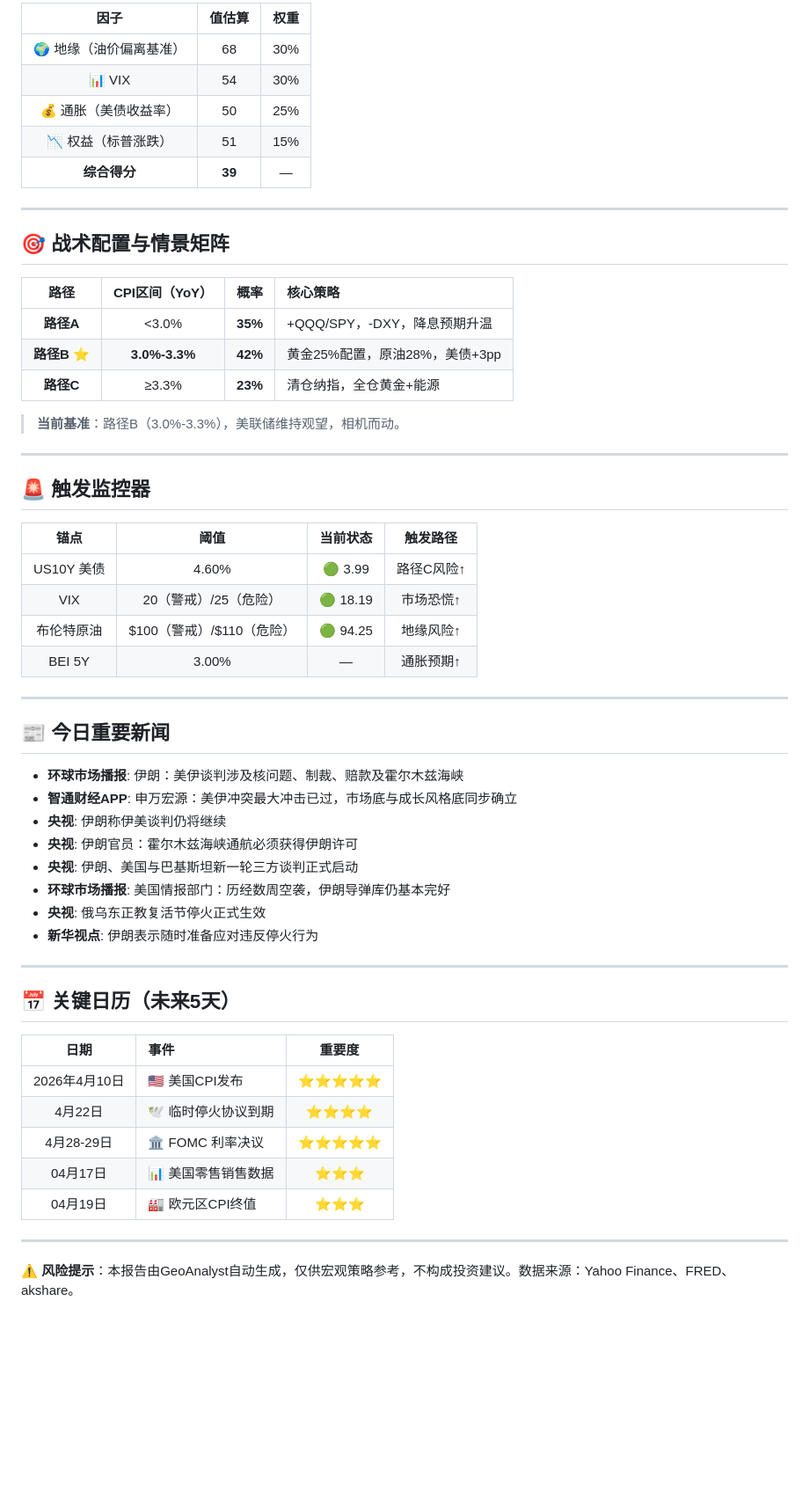
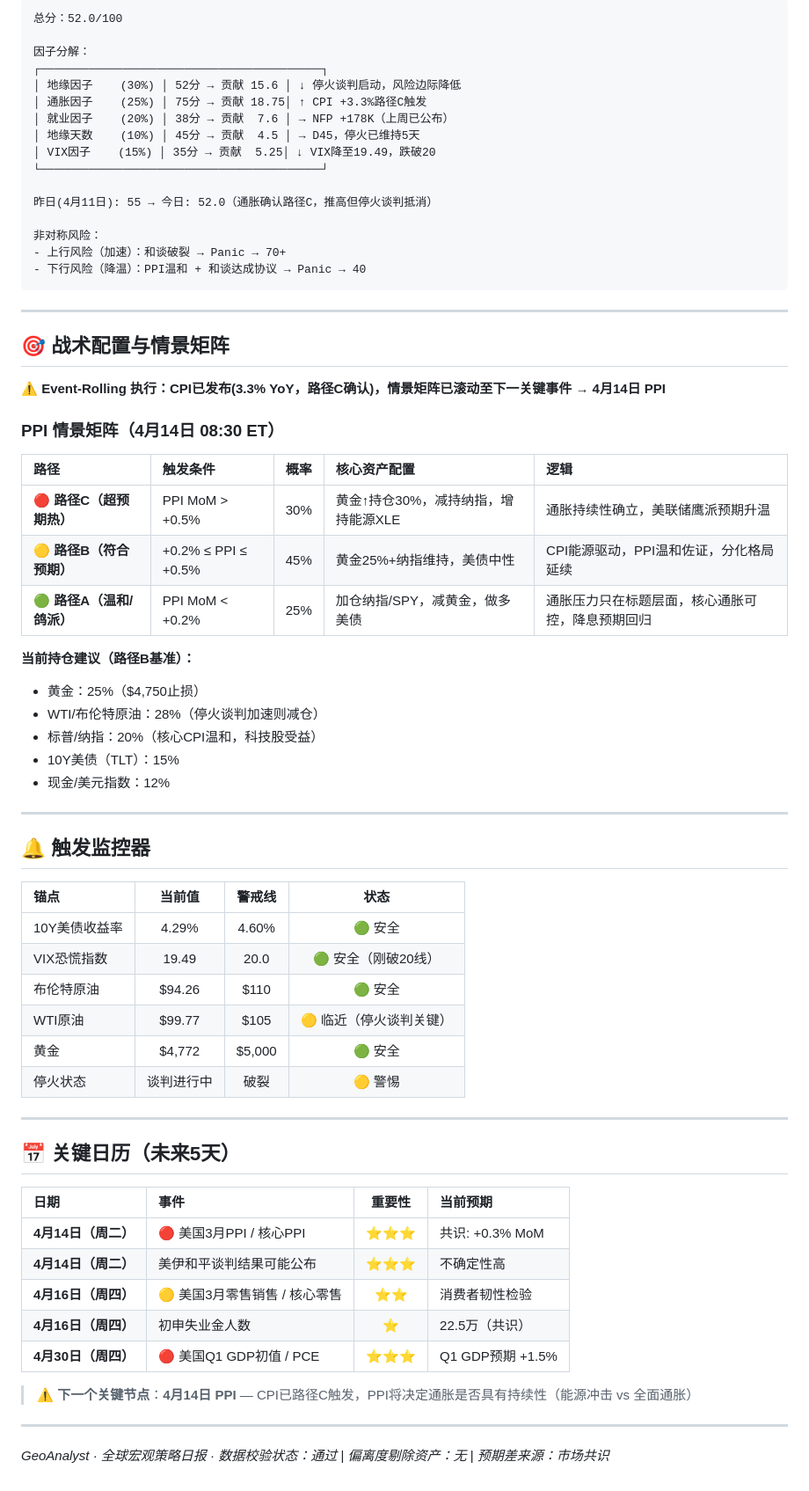
Before and after one commit to nataliyasadek90-dot/macro-dashboard, a Markdown page: daily_reports/daily_report_20260412.md, the part around one of its changes. Shown at 88% size. Rendered like a GitHub page; blank space fills up the shorter version.

Commit message:
feat: add daily report 20260412 - CPI路径C触发·PPI前夜

````diff
--- a/daily_reports/daily_report_20260412.md
+++ b/daily_reports/daily_report_20260412.md
@@ -72,56 +73,70 @@ CPI基准情景为**路径B**（路径B为基准：CPI 3.0%-3.3% YoY，概率42%
 
-| 因子 | 值估算 | 权重 |
-|:---:|:---:|:---:|
-| 🌍 地缘（油价偏离基准） | 68 | 30% |
-| 📊 VIX | 54 | 30% |
-| 💰 通胀（美债收益率） | 50 | 25% |
-| 📉 权益（标普涨跌） | 51 | 15% |
-| **综合得分** | **39** | — |
+```
+总分：52.0/100
+
+因子分解：
+┌─────────────────────────────────────────┐
+│ 地缘因子    (30%) │ 52分 → 贡献 15.6 │ ↓ 停火谈判启动，风险边际降低
+│ 通胀因子    (25%) │ 75分 → 贡献 18.75│ ↑ CPI +3.3%路径C触发
+│ 就业因子    (20%) │ 38分 → 贡献  7.6 │ → NFP +178K（上周已公布）
+│ 地缘天数    (10%) │ 45分 → 贡献  4.5 │ → D45，停火已维持5天
+│ VIX因子    (15%) │ 35分 → 贡献  5.25│ ↓ VIX降至19.49，跌破20
+└─────────────────────────────────────────┘
+
+昨日(4月11日): 55 → 今日: 52.0（通胀确认路径C，推高但停火谈判抵消）
+
+非对称风险：
+- 上行风险（加速）：和谈破裂 → Panic → 70+
+- 下行风险（降温）：PPI温和 + 和谈达成协议 → Panic → 40
+```
+
 ---
 
 ## 🎯 战术配置与情景矩阵
 
-| 路径 | CPI区间（YoY） | 概率 | 核心策略 |
-|:---:|:---:|:---:|:---|
-| **路径A** | <3.0% | **35%** | +QQQ/SPY，-DXY，降息预期升温 |
-| **路径B ⭐** | **3.0%-3.3%** | **42%** | 黄金25%配置，原油28%，美债+3pp |
-| **路径C** | ≥3.3% | **23%** | 清仓纳指，全仓黄金+能源 |
-> **当前基准**：路径B（3.0%-3.3%），美联储维持观望，相机而动。
+**⚠️ Event-Rolling 执行：CPI已发布(3.3% YoY，路径C确认)，情景矩阵已滚动至下一关键事件 → 4月14日 PPI**
+
+### PPI 情景矩阵（4月14日 08:30 ET）
+
+| 路径 | 触发条件 | 概率 | 核心资产配置 | 逻辑 |
+|:---|:---|:---:|:---|:---|
+| 🔴 **路径C（超预期热）** | PPI MoM > +0.5% | 30% | 黄金↑持仓30%，减持纳指，增持能源XLE | 通胀持续性确立，美联储鹰派预期升温 |
+| 🟡 **路径B（符合预期）** | +0.2% ≤ PPI ≤ +0.5% | 45% | 黄金25%+纳指维持，美债中性 | CPI能源驱动，PPI温和佐证，分化格局延续 |
+| 🟢 **路径A（温和/鸽派）** | PPI MoM < +0.2% | 25% | 加仓纳指/SPY，减黄金，做多美债 | 通胀压力只在标题层面，核心通胀可控，降息预期回归 |
+
+**当前持仓建议（路径B基准）：**
+- 黄金：25%（$4,750止损）
+- WTI/布伦特原油：28%（停火谈判加速则减仓）
+- 标普/纳指：20%（核心CPI温和，科技股受益）
+- 10Y美债（TLT）：15%
+- 现金/美元指数：12%
 
 ---
 
-## 🚨 触发监控器
+## 🔔 触发监控器
 
-| 锚点 | 阈值 | 当前状态 | 触发路径 |
-|:---:|:---:|:---:|:---:|
-| US10Y 美债 | 4.60% | 🟢 3.99 | 路径C风险↑ |
-| VIX | 20（警戒）/25（危险） | 🟢 18.19 | 市场恐慌↑ |
-| 布伦特原油 | $100（警戒）/$110（危险） | 🟢 94.25 | 地缘风险↑ |
-| BEI 5Y | 3.00% | — | 通胀预期↑ |
----
-
-## 📰 今日重要新闻
-
-- **环球市场播报**: 伊朗：美伊谈判涉及核问题、制裁、赔款及霍尔木兹海峡
-- **智通财经APP**: 申万宏源：美伊冲突最大冲击已过，市场底与成长风格底同步确立
-- **央视**: 伊朗称伊美谈判仍将继续
-- **央视**: 伊朗官员：霍尔木兹海峡通航必须获得伊朗许可
-- **央视**: 伊朗、美国与巴基斯坦新一轮三方谈判正式启动
-- **环球市场播报**: 美国情报部门：历经数周空袭，伊朗导弹库仍基本完好
-- **央视**: 俄乌东正教复活节停火正式生效
-- **新华视点**: 伊朗表示随时准备应对违反停火行为
+| 锚点 | 当前值 | 警戒线 | 状态 |
+|:---|:---:|:---:|:---:|
+| 10Y美债收益率 | 4.29% | 4.60% | 🟢 安全 |
+| VIX恐慌指数 | 19.49 | 20.0 | 🟢 安全（刚破20线） |
+| 布伦特原油 | $94.26 | $110 | 🟢 安全 |
+| WTI原油 | $99.77 | $105 | 🟡 临近（停火谈判关键） |
+| 黄金 | $4,772 | $5,000 | 🟢 安全 |
+| 停火状态 | 谈判进行中 | 破裂 | 🟡 警惕 |
 
 ---
 
 ## 📅 关键日历（未来5天）
 
-| 日期 | 事件 | 重要度 |
-|:---:|:---|:---:|
-| 2026年4月10日 | 🇺🇸 美国CPI发布 | ⭐⭐⭐⭐⭐ |
-| 4月22日 | 🕊️ 临时停火协议到期 | ⭐⭐⭐⭐ |
-| 4月28-29日 | 🏛️ FOMC 利率决议 | ⭐⭐⭐⭐⭐ |
-| 04月17日 | 📊 美国零售销售数据 | ⭐⭐⭐ |
-| 04月19日 | 🏭 欧元区CPI终值 | ⭐⭐⭐ |
+| 日期 | 事件 | 重要性 | 当前预期 |
+|:---|:---|:---:|:---|
+| **4月14日（周二）** | 🔴 美国3月PPI / 核心PPI | ⭐⭐⭐ | 共识: +0.3% MoM |
+| **4月14日（周二）** | 美伊和平谈判结果可能公布 | ⭐⭐⭐ | 不确定性高 |
+| **4月16日（周四）** | 🟡 美国3月零售销售 / 核心零售 | ⭐⭐ | 消费者韧性检验 |
+| **4月16日（周四）** | 初申失业金人数 | ⭐ | 22.5万（共识） |
+| **4月30日（周四）** | 🔴 美国Q1 GDP初值 / PCE | ⭐⭐⭐ | Q1 GDP预期 +1.5% |
+
+> ⚠️ **下一个关键节点**：**4月14日 PPI** — CPI已路径C触发，PPI将决定通胀是否具有持续性（能源冲击 vs 全面通胀）
+
 ---
-
-⚠️ **风险提示**：本报告由GeoAnalyst自动生成，仅供宏观策略参考，不构成投资建议。数据来源：Yahoo Finance、FRED、akshare。
+*GeoAnalyst · 全球宏观策略日报 · 数据校验状态：通过 | 偏离度剔除资产：无 | 预期差来源：市场共识*
````
Also changed, not shown: other parts of daily_reports/daily_report_20260412.md (+54 -53 lines).
